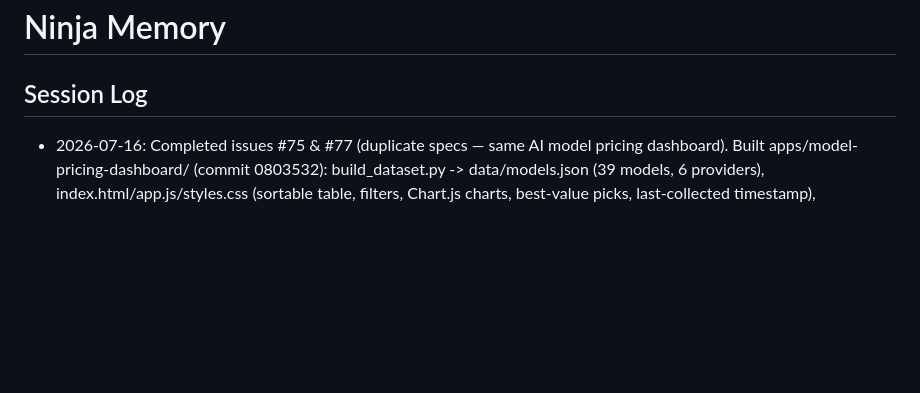
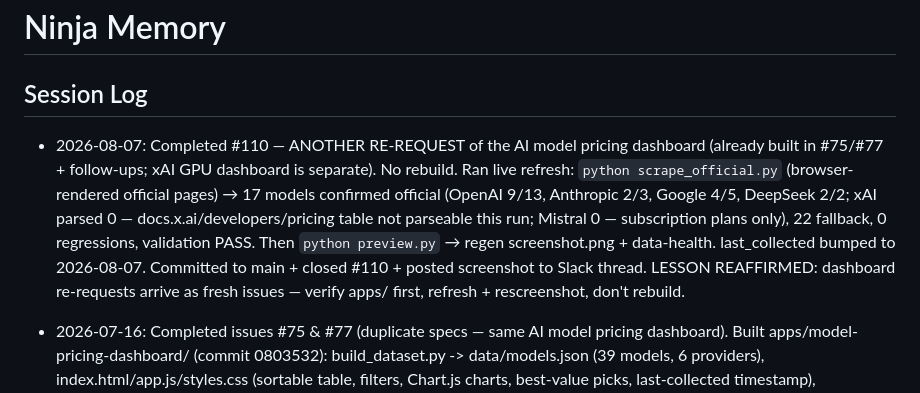
Before and after one commit to Sodiride123/test_phantom_skill_memory_compact_v2, a Markdown page: memory/ninja_memory.md, the part around the change. Drawn GitHub-style; blank space fills up the shorter version.

Commit message:
memory: log #110 dashboard live-refresh cycle

```diff
--- a/memory/ninja_memory.md
+++ b/memory/ninja_memory.md
@@ -1,6 +1,7 @@
 # Ninja Memory
 
 ## Session Log
+- 2026-08-07: Completed #110 — ANOTHER RE-REQUEST of the AI model pricing dashboard (already built in #75/#77 + follow-ups; xAI GPU dashboard is separate). No rebuild. Ran live refresh: `python scrape_official.py` (browser-rendered official pages) → 17 models confirmed official (OpenAI 9/13, Anthropic 2/3, Google 4/5, DeepSeek 2/2; xAI parsed 0 — docs.x.ai/developers/pricing table not parseable this run; Mistral 0 — subscription plans only), 22 fallback, 0 regressions, validation PASS. Then `python preview.py` → regen screenshot.png + data-health. last_collected bumped to 2026-08-07. Committed to main + closed #110 + posted screenshot to Slack thread. LESSON REAFFIRMED: dashboard re-requests arrive as fresh issues — verify apps/ first, refresh + rescreenshot, don't rebuild.
 - 2026-07-16: Completed issues #75 & #77 (duplicate specs — same AI model pricing dashboard). Built apps/model-pricing-dashboard/ (commit 0803532): build_dataset.py -> data/models.json (39 models, 6 providers), index.html/app.js/styles.css (sortable table, filters, Chart.js charts, best-value picks, last-collected timestamp), README.md, screenshot.png. Posted summary + screenshot to Slack thread 1784186384.205099. Filed follow-ups #78 (automate pricing refresh) & #79 (per-cell provenance UI).
 - 2026-07-16: Completed #78 — apps/model-pricing-dashboard/scrape_pricing.py (commit 17766d8). Live pricing refresh from aipricing.guru via Tavily; refactored build_dataset.py to expose build_catalog()/assemble()/write(). Graceful degradation: unmatched models keep last-known price flagged price_stale + fallback provenance.
 - 2026-07-16: Completed #81 — CSV/JSON export of filtered+sorted rows (commit 9806dda). app.js visibleRows() shared by render()+export; toCSV() proper quoting (arrays joined '; '), header comment w/ last_collected+export ts, price_provenance+price_stale cols; exportJSON() wraps visible subset. Client-side Blob, no server. Buttons at table footer (index.html/styles.css). Verified: Anthropic filter -> exactly 3 rows. NOTE: README edit was permission-denied this cycle (not essential). Filed #82 (scheduled periodic refresh). Dashboard core spec + 4 follow-ups all shipped.
```
